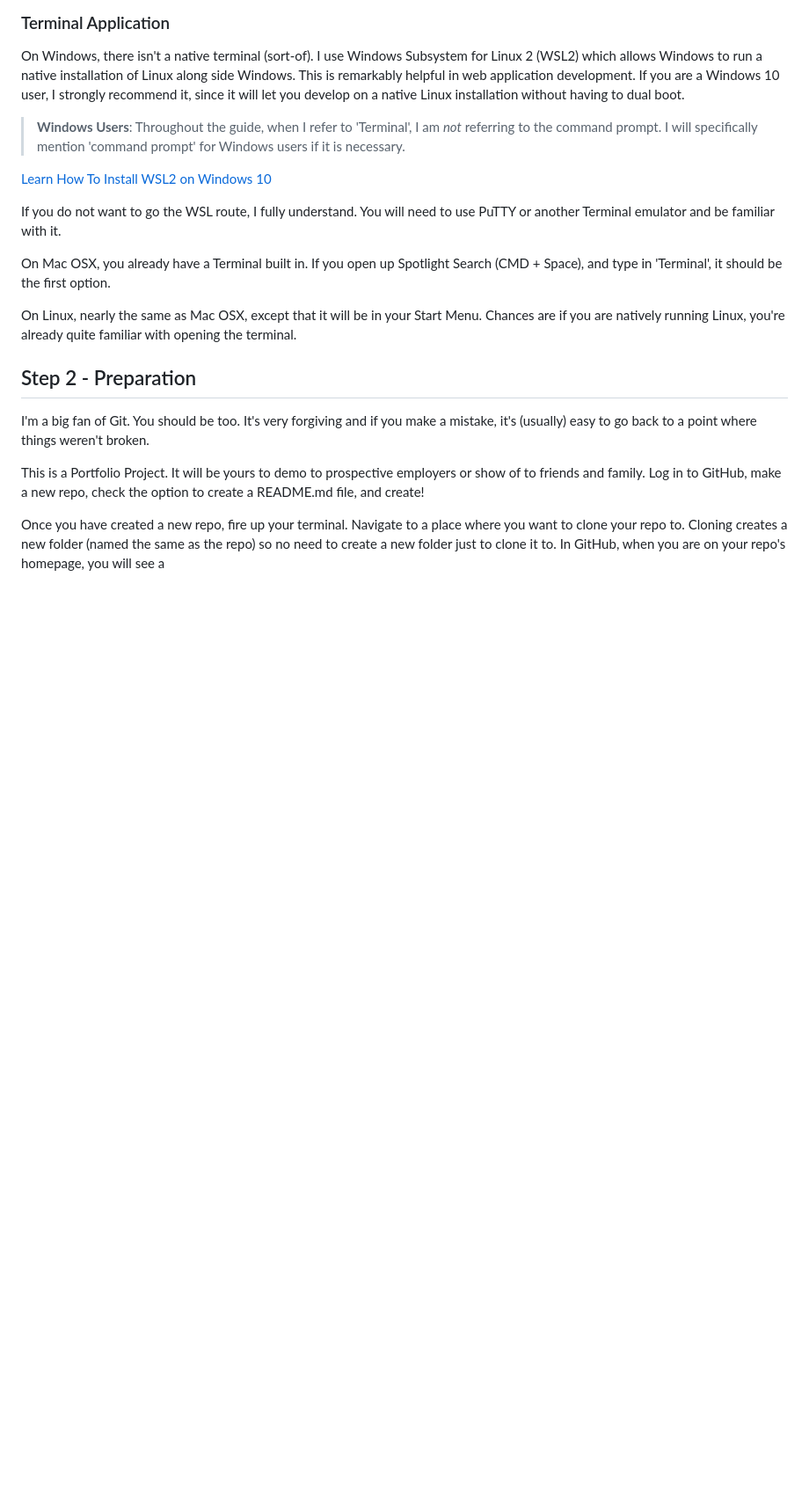
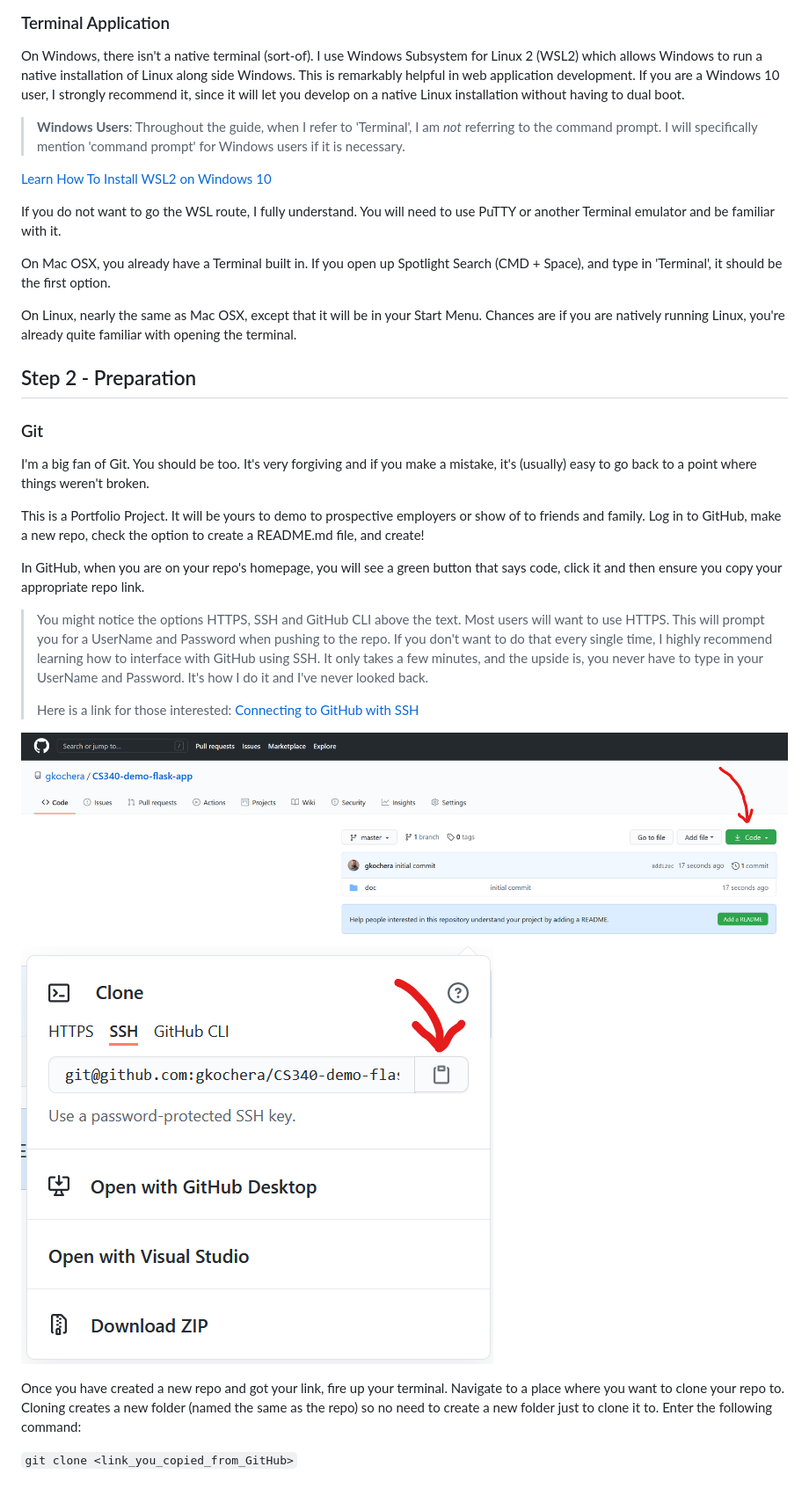
Before and after one commit to gkochera/CS340-demo-flask-app, a Markdown page: doc/GUIDE.md, the part around the change. Shown: that part at 88% size. GitHub-like rendering; pictures changed too: doc/doc_img/github_code_button.png (added), doc/doc_img/github_copy_repo_link.png (added); blank space fills up the shorter version.

Commit message:
Added docs/GUIDE>md

````diff
--- a/doc/GUIDE.md
+++ b/doc/GUIDE.md
@@ -58,8 +58,21 @@ On Linux, nearly the same as Mac OSX, except that it will be in your Start Menu.
 
 ## Step 2 - Preparation
 
+### Git
+
 I'm a big fan of Git. You should be too. It's very forgiving and if you make a mistake, it's (usually) easy to go back to a point where things weren't broken.
 
 This is a Portfolio Project. It will be yours to demo to prospective employers or show of to friends and family. Log in to GitHub, make a new repo, check the option to create a README.md file, and create!
 
-Once you have created a new repo, fire up your terminal. Navigate to a place where you want to clone your repo to. Cloning creates a new folder (named the same as the repo) so no need to create a new folder just to clone it to. In GitHub, when you are on your repo's homepage, you will see a
+In GitHub, when you are on your repo's homepage, you will see a green button that says code, click it and then ensure you copy your appropriate repo link.
+
+> You might notice the options HTTPS, SSH and GitHub CLI above the text. Most users will want to use HTTPS. This will prompt you for a UserName and Password when pushing to the repo. If you don't want to do that every single time, I highly recommend learning how to interface with GitHub using SSH. It only takes a few minutes, and the upside is, you never have to type in your UserName and Password. It's how I do it and I've never looked back.
+>
+> Here is a link for those interested: [Connecting to GitHub with SSH](https://docs.github.com/en/free-pro-team@latest/github/authenticating-to-github/connecting-to-github-with-ssh)
+
+![Github Code Button](./doc_img/github_code_button.png)
+![Github Copy Repo Button](./doc_img/github_copy_repo_link.png)
+
+Once you have created a new repo and got your link, fire up your terminal. Navigate to a place where you want to clone your repo to. Cloning creates a new folder (named the same as the repo) so no need to create a new folder just to clone it to. Enter the following command:
+
+```git clone <link_you_copied_from_GitHub>```
````
